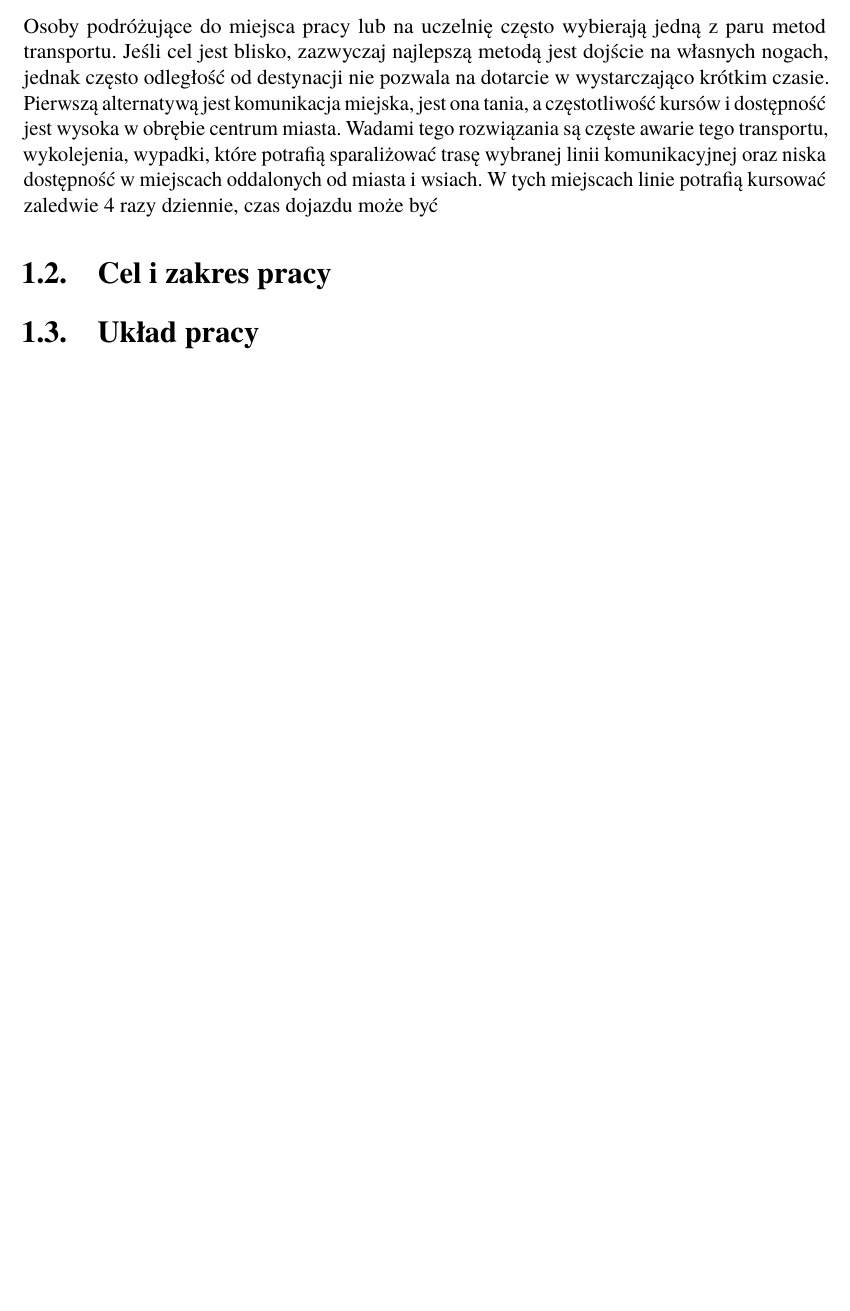
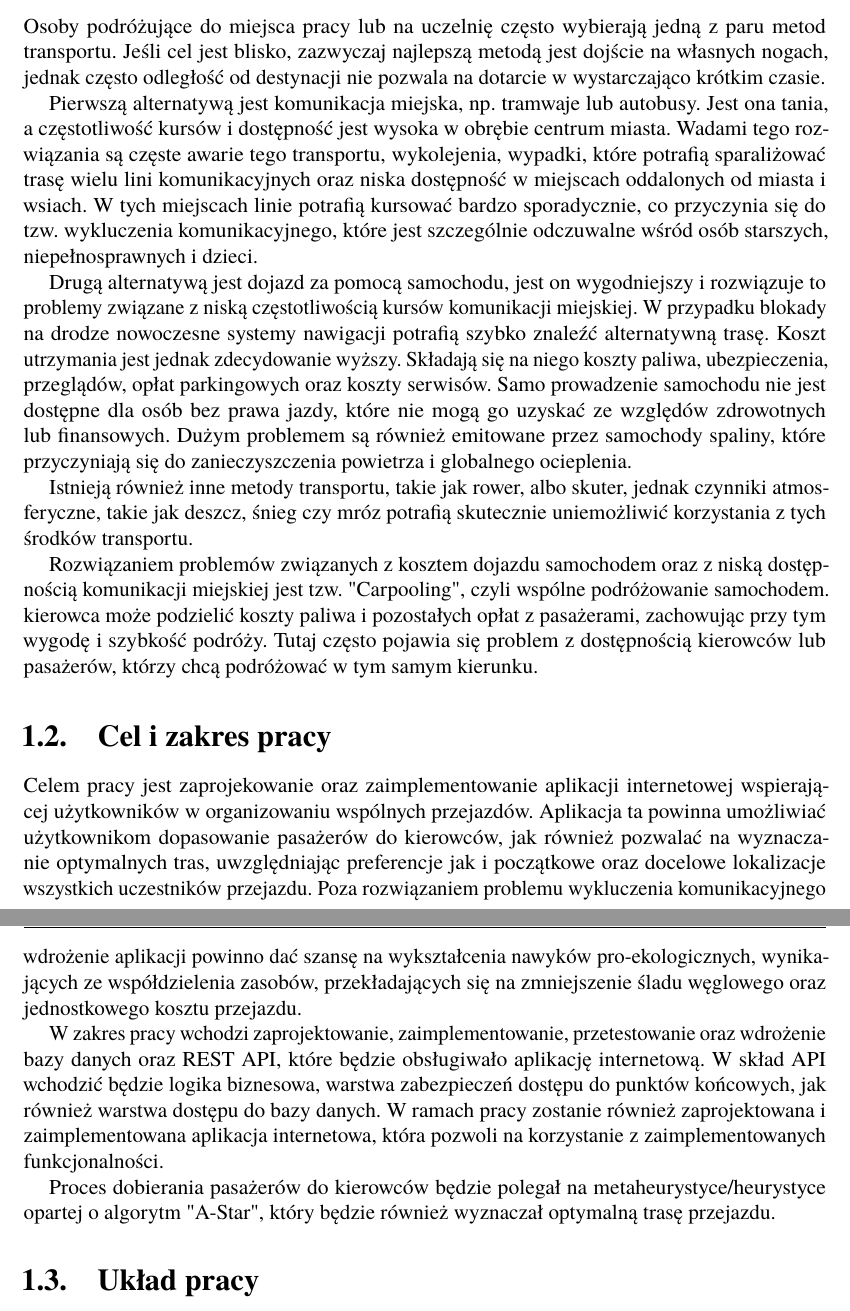
Before and after one commit to Eider-Rider/Engineering-thesis, a LaTeX thesis (Thesis/Dyplom.tex, which reads Thesis/rozdzial01.tex): part of page 11 of 43 before the commit and two parts of pages 11 and 12 of 43 after it, the two joined at a grey line, cut so that both start at the same text, the shorter picture padded with empty space. Compiled offline with pdfLaTeX.

Commit message:
Progress on chapter 1

```diff
--- a/Thesis/rozdzial01.tex
+++ b/Thesis/rozdzial01.tex
@@ -3,10 +3,38 @@
 Osoby podróżujące do miejsca pracy lub na uczelnię często wybierają jedną z paru metod transportu.
 Jeśli cel jest blisko, zazwyczaj najlepszą metodą jest dojście na własnych nogach, jednak często
 odległość od destynacji nie pozwala na dotarcie w wystarczająco krótkim czasie.
-Pierwszą alternatywą jest komunikacja miejska, jest ona tania, a częstotliwość kursów i dostępność jest wysoka w obrębie centrum miasta.
-Wadami tego rozwiązania są częste awarie tego transportu, wykolejenia, wypadki, które potrafią sparaliżować trasę wybranej linii komunikacyjnej
-oraz niska dostępność w miejscach oddalonych od miasta i wsiach. W tych miejscach linie potrafią kursować zaledwie 4 razy dziennie,
-czas dojazdu może być
+
+Pierwszą alternatywą jest komunikacja miejska, np. tramwaje lub autobusy. Jest ona tania, a częstotliwość kursów i dostępność jest wysoka w obrębie centrum miasta.
+Wadami tego rozwiązania są częste awarie tego transportu, wykolejenia, wypadki, które potrafią sparaliżować trasę wielu lini komunikacyjnych
+oraz niska dostępność w miejscach oddalonych od miasta i wsiach. W tych miejscach linie potrafią kursować bardzo sporadycznie,
+co przyczynia się do tzw. wykluczenia komunikacyjnego, które jest szczególnie odczuwalne wśród osób starszych, niepełnosprawnych i dzieci.
+
+Drugą alternatywą jest dojazd za pomocą samochodu, jest on wygodniejszy i rozwiązuje to problemy związane z niską częstotliwością kursów komunikacji miejskiej.
+W przypadku blokady na drodze nowoczesne systemy nawigacji potrafią szybko znaleźć alternatywną trasę.
+Koszt utrzymania jest jednak zdecydowanie wyższy. Składają się na niego koszty paliwa, ubezpieczenia, przeglądów, opłat parkingowych oraz koszty serwisów.
+Samo prowadzenie samochodu nie jest dostępne dla osób bez prawa jazdy, które nie mogą go uzyskać ze względów zdrowotnych lub finansowych.
+Dużym problemem są również emitowane przez samochody spaliny, które przyczyniają się do zanieczyszczenia powietrza i globalnego ocieplenia.
+
+Istnieją również inne metody transportu, takie jak rower, albo skuter, jednak czynniki atmosferyczne, takie jak deszcz, śnieg czy mróz
+potrafią skutecznie uniemożliwić korzystania z tych środków transportu.
+
+Rozwiązaniem problemów związanych z kosztem dojazdu samochodem oraz z niską dostępnością komunikacji miejskiej jest tzw. "Carpooling",
+czyli wspólne podróżowanie samochodem. kierowca może podzielić koszty paliwa i pozostałych opłat z pasażerami, zachowując przy tym wygodę i szybkość podróży.
+Tutaj często pojawia się problem z dostępnością kierowców lub pasażerów, którzy chcą podróżować w tym samym kierunku.
 \section{Cel i zakres pracy}
+Celem pracy jest zaprojekowanie oraz zaimplementowanie aplikacji internetowej wspierającej użytkowników w organizowaniu wspólnych przejazdów.
+Aplikacja ta powinna umożliwiać użytkownikom dopasowanie pasażerów do kierowców, jak również pozwalać na wyznaczanie optymalnych tras,
+uwzględniając preferencje jak i początkowe oraz docelowe lokalizacje wszystkich uczestników przejazdu.
+Poza rozwiązaniem problemu wykluczenia komunikacyjnego wdrożenie aplikacji powinno dać szansę na wykształcenia nawyków pro-ekologicznych,
+wynikających ze współdzielenia zasobów, przekładających się na zmniejszenie śladu węglowego oraz jednostkowego kosztu przejazdu.
+
+W zakres pracy wchodzi zaprojektowanie, zaimplementowanie, przetestowanie oraz wdrożenie bazy danych oraz REST API, które będzie obsługiwało aplikację internetową.
+W skład API wchodzić będzie logika biznesowa, warstwa zabezpieczeń dostępu do punktów końcowych, jak również warstwa dostępu do bazy danych.
+W ramach pracy zostanie również zaprojektowana i zaimplementowana aplikacja internetowa, która pozwoli na korzystanie z zaimplementowanych funkcjonalności.
+
+% Czy algorytm oparty o A* jest heurystyką, czy metaheurystyką? Wydaje mi się, że jest to heurystyka, ale nie jestem pewien.
+% W przebieg algorytmu wchodzi wybranie najbliższego kierowcy, którego punkty początkowe i końcowe są najbliższe punktom początkowym i końcowym pasażera.
+Proces dobierania pasażerów do kierowców będzie polegał na metaheurystyce/heurystyce opartej o algorytm "A-Star", który będzie również wyznaczał optymalną trasę przejazdu.
+
 
 \section{Układ pracy}
```
